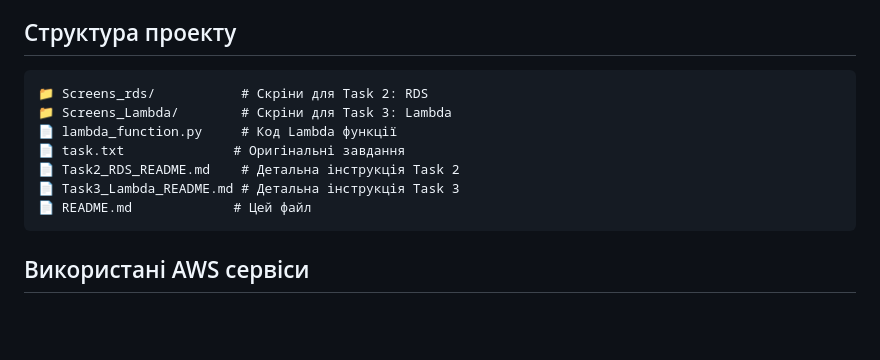
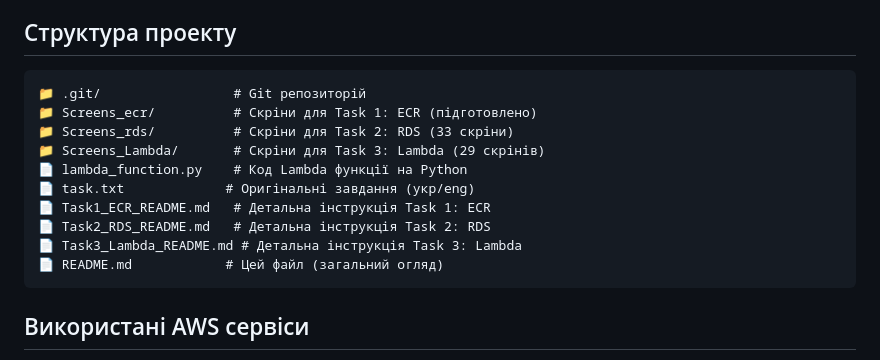
Before and after one commit to SvitLanaSvit/DevOps_task18_AMS_ECR_RDS_LAMBDA, a Markdown page: README.md, the part around the change. Drawn GitHub-style; blank space fills up the shorter version.

````diff
--- a/README.md
+++ b/README.md
@@ -28,13 +28,16 @@
 ## Структура проекту
 
 ```
-📁 Screens_rds/           # Скріни для Task 2: RDS
-📁 Screens_Lambda/        # Скріни для Task 3: Lambda
-📄 lambda_function.py     # Код Lambda функції
-📄 task.txt              # Оригінальні завдання
-📄 Task2_RDS_README.md    # Детальна інструкція Task 2
-📄 Task3_Lambda_README.md # Детальна інструкція Task 3
-📄 README.md             # Цей файл
+📁 .git/                 # Git репозиторій
+📁 Screens_ecr/          # Скріни для Task 1: ECR (підготовлено)
+📁 Screens_rds/          # Скріни для Task 2: RDS (33 скріни)
+📁 Screens_Lambda/       # Скріни для Task 3: Lambda (29 скрінів)
+📄 lambda_function.py    # Код Lambda функції на Python
+📄 task.txt             # Оригінальні завдання (укр/eng)
+📄 Task1_ECR_README.md   # Детальна інструкція Task 1: ECR
+📄 Task2_RDS_README.md   # Детальна інструкція Task 2: RDS
+📄 Task3_Lambda_README.md # Детальна інструкція Task 3: Lambda
+📄 README.md            # Цей файл (загальний огляд)
 ```
 
 ## Використані AWS сервіси
````
Also changed, not shown: Task1_ECR_README.md (added).
